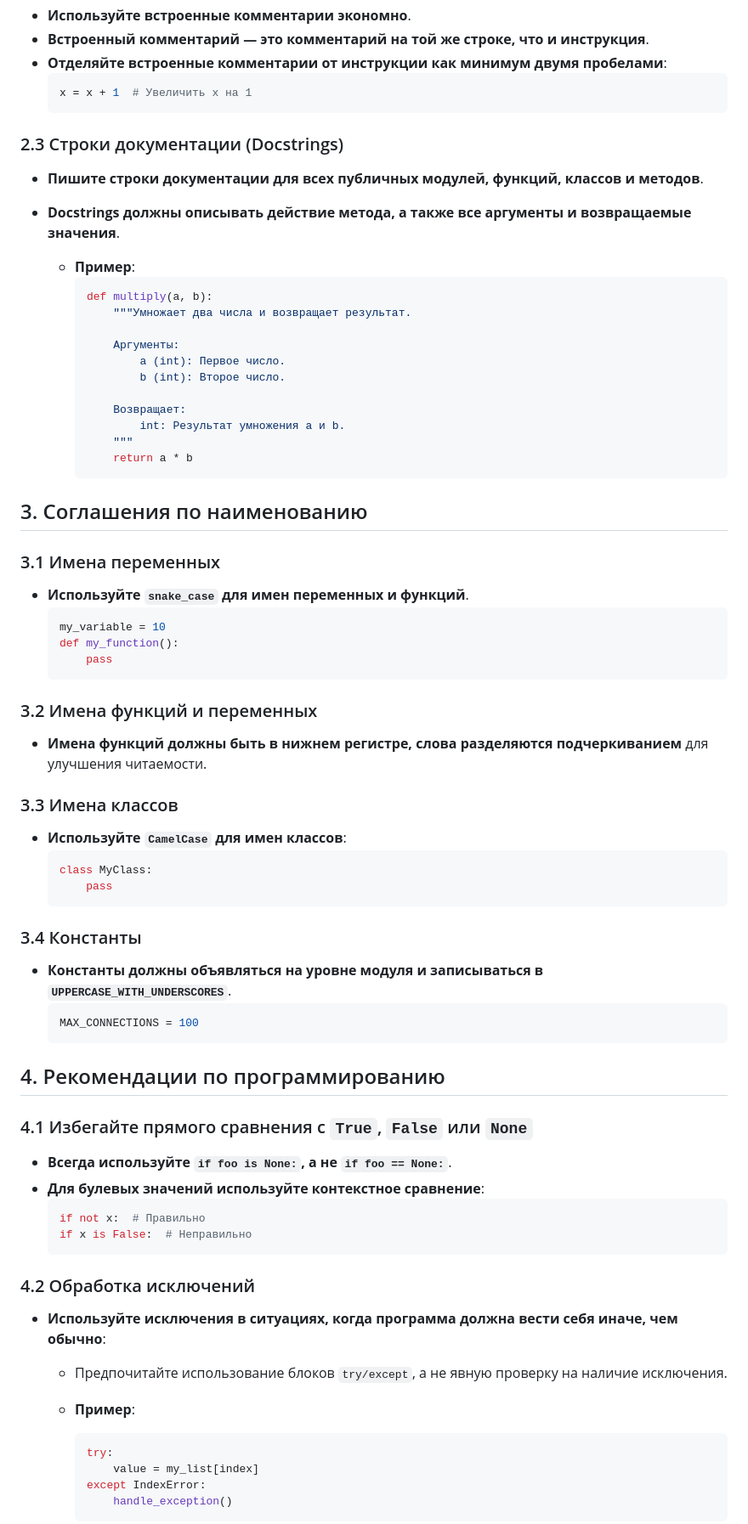
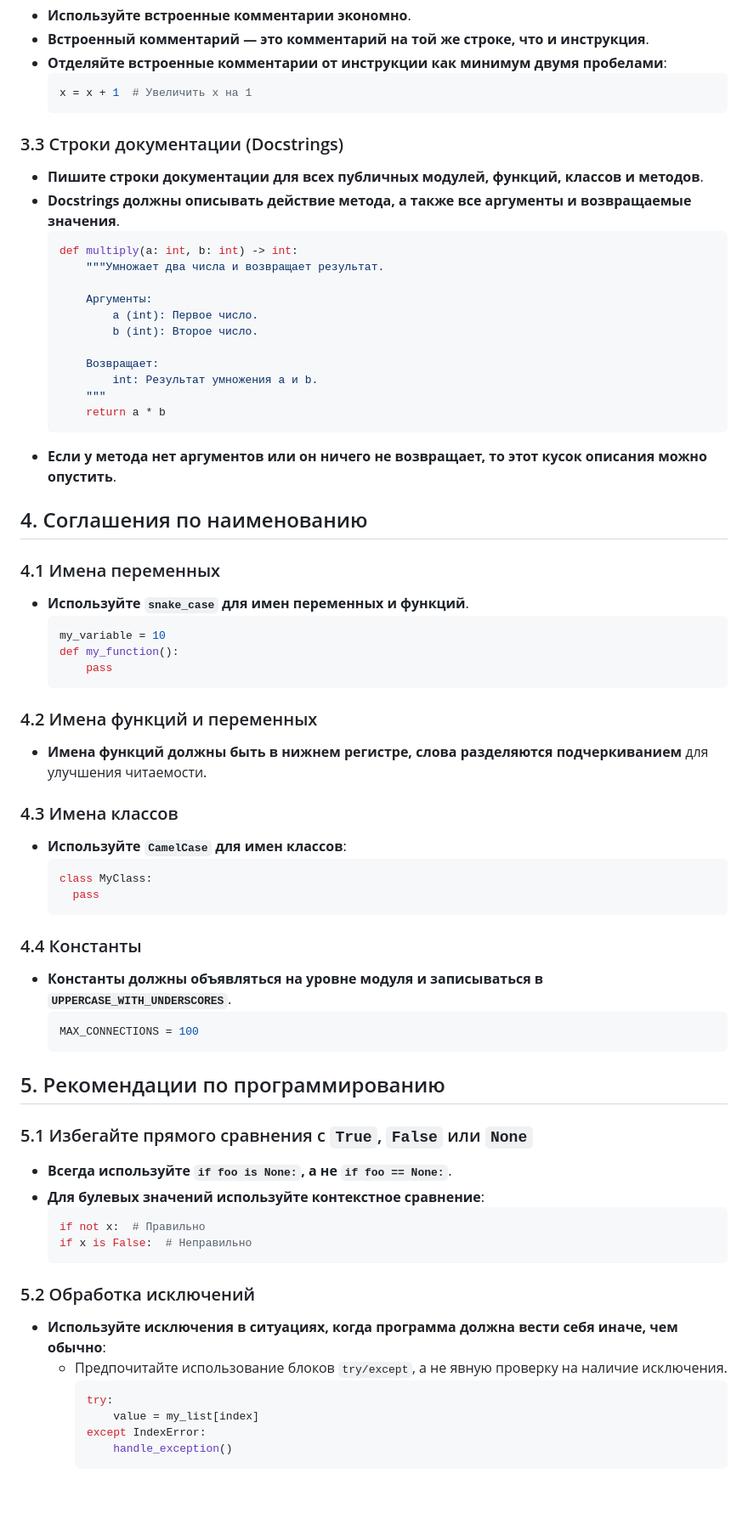
Before and after one commit to LumbaBalumba/school57_prog, a Markdown page: codestyle.md, the part around one of its changes. Shown at 85% size. GitHub-like rendering; blank space fills up the shorter version.

````diff
--- a/codestyle.md
+++ b/codestyle.md
@@ -82,67 +141,55 @@
   ```python
   x = x + 1  # Увеличить x на 1
   ```
-
-### 2.3 Строки документации (Docstrings)
+### 3.3 Строки документации (Docstrings)
 - **Пишите строки документации для всех публичных модулей, функций, классов и методов**.
 - **Docstrings должны описывать действие метода, а также все аргументы и возвращаемые значения**.
+  ```python
+  def multiply(a: int, b: int) -> int:
+      """Умножает два числа и возвращает результат.
 
-  - **Пример**:
-    ```python
-    def multiply(a, b):
-        """Умножает два числа и возвращает результат.
+      Аргументы:
+          a (int): Первое число.
+          b (int): Второе число.
 
-        Аргументы:
-            a (int): Первое число.
-            b (int): Второе число.
-
-        Возвращает:
-            int: Результат умножения a и b.
-        """
-        return a * b
-    ```
-
-## 3. Соглашения по наименованию
-
-### 3.1 Имена переменных
+      Возвращает:
+          int: Результат умножения a и b.
+      """
+      return a * b
+  ```
+- **Если у метода нет аргументов или он ничего не возвращает, то этот кусок описания можно опустить**.
+## 4. Соглашения по наименованию
+### 4.1 Имена переменных
 - **Используйте `snake_case` для имен переменных и функций**.
   ```python
   my_variable = 10
   def my_function():
       pass
   ```
-
-### 3.2 Имена функций и переменных
+### 4.2 Имена функций и переменных
 - **Имена функций должны быть в нижнем регистре, слова разделяются подчеркиванием** для улучшения читаемости.
-
-### 3.3 Имена классов
+### 4.3 Имена классов
 - **Используйте `CamelCase` для имен классов**:
   ```python
   class MyClass:
-      pass
+  	pass
   ```
-
-### 3.4 Константы
+### 4.4 Константы
 - **Константы должны объявляться на уровне модуля и записываться в `UPPERCASE_WITH_UNDERSCORES`**.
   ```python
   MAX_CONNECTIONS = 100
   ```
-
-## 4. Рекомендации по программированию
-
-### 4.1 Избегайте прямого сравнения с `True`, `False` или `None`
+## 5. Рекомендации по программированию
+### 5.1 Избегайте прямого сравнения с `True`, `False` или `None`
 - **Всегда используйте `if foo is None:`, а не `if foo == None:`**.
 - **Для булевых значений используйте контекстное сравнение**:
   ```python
   if not x:  # Правильно
   if x is False:  # Неправильно
   ```
-
-### 4.2 Обработка исключений
+### 5.2 Обработка исключений
 - **Используйте исключения в ситуациях, когда программа должна вести себя иначе, чем обычно**:
   - Предпочитайте использование блоков `try/except`, а не явную проверку на наличие исключения.
-
-  - **Пример**:
     ```python
     try:
         value = my_list[index]
````
Also changed, not shown: other parts of codestyle.md (+86 -30 lines).
